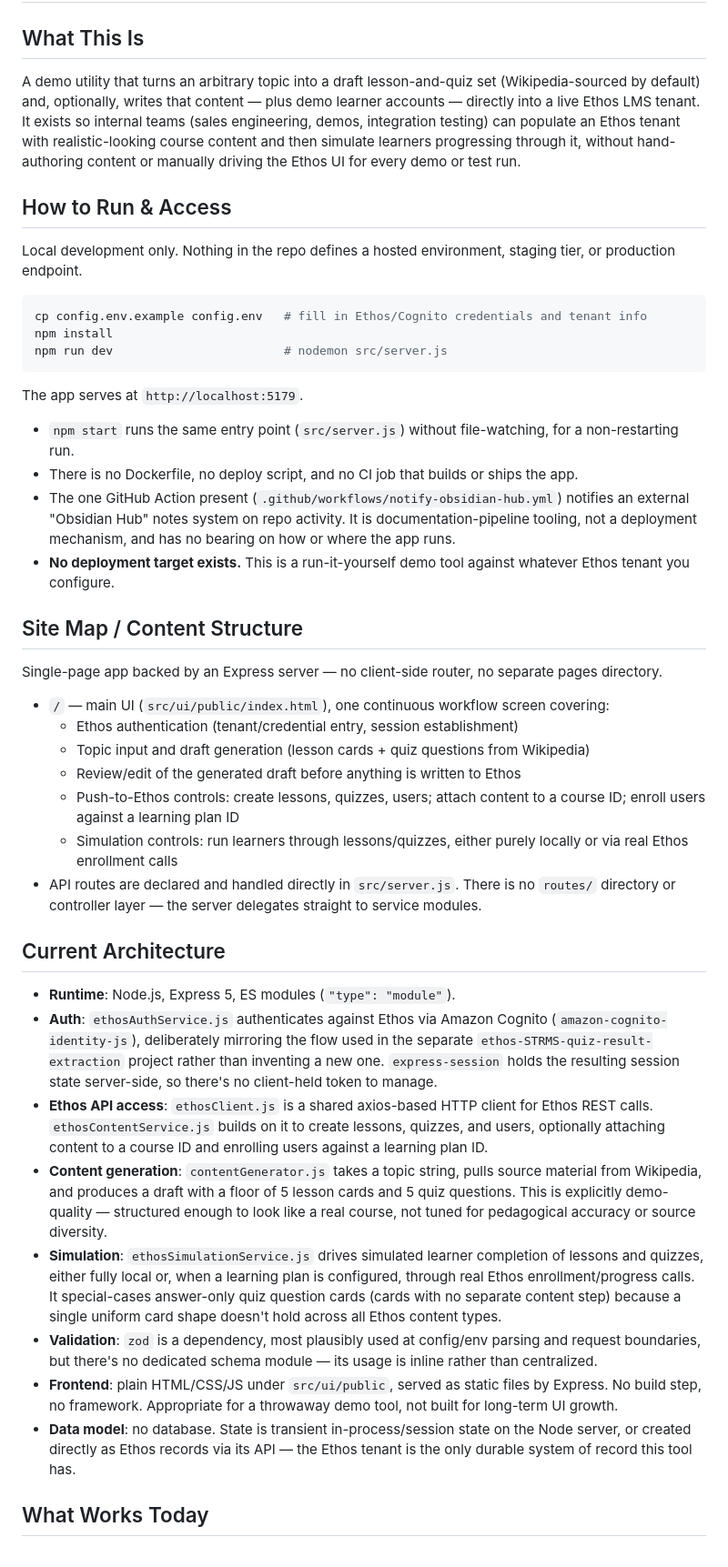
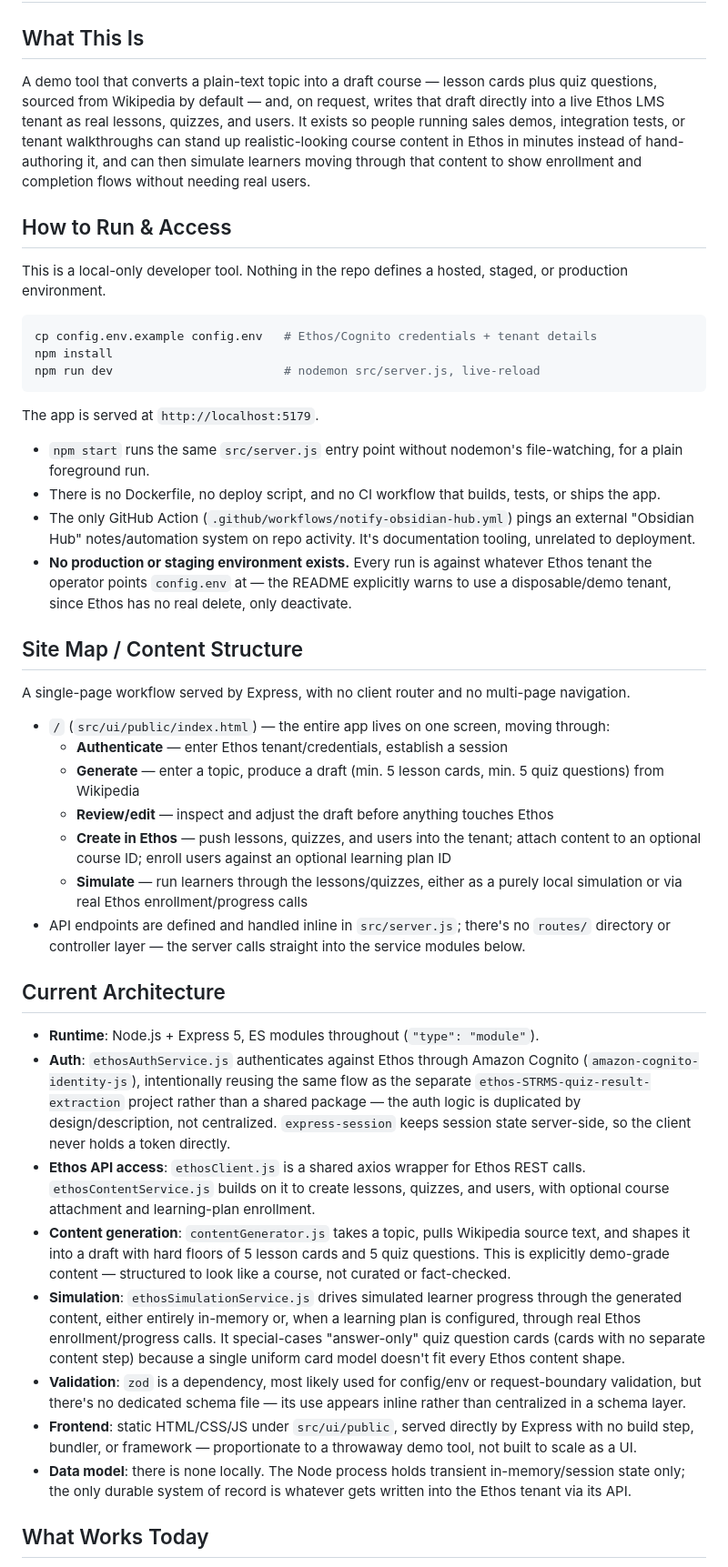
Before and after one commit to bretkramer/ethos-content-creator, a Markdown page: docs/living-state.md, the part around one of its changes. Shown at 91% size. GitHub-like rendering.

Commit message:
docs: regenerate living state [skip ci]

````diff
--- a/docs/living-state.md
+++ b/docs/living-state.md
@@ -1,43 +1,43 @@
 # ethos-content-creator — Living State
 
 ## What This Is
-A demo utility that turns an arbitrary topic into a draft lesson-and-quiz set (Wikipedia-sourced by default) and, optionally, writes that content — plus demo learner accounts — directly into a live Ethos LMS tenant. It exists so internal teams (sales engineering, demos, integration testing) can populate an Ethos tenant with realistic-looking course content and then simulate learners progressing through it, without hand-authoring content or manually driving the Ethos UI for every demo or test run.
+A demo tool that converts a plain-text topic into a draft course — lesson cards plus quiz questions, sourced from Wikipedia by default — and, on request, writes that draft directly into a live Ethos LMS tenant as real lessons, quizzes, and users. It exists so people running sales demos, integration tests, or tenant walkthroughs can stand up realistic-looking course content in Ethos in minutes instead of hand-authoring it, and can then simulate learners moving through that content to show enrollment and completion flows without needing real users.
 
 ## How to Run & Access
-Local development only. Nothing in the repo defines a hosted environment, staging tier, or production endpoint.
+This is a local-only developer tool. Nothing in the repo defines a hosted, staged, or production environment.
 
 ```bash
-cp config.env.example config.env   # fill in Ethos/Cognito credentials and tenant info
+cp config.env.example config.env   # Ethos/Cognito credentials + tenant details
 npm install
-npm run dev                        # nodemon src/server.js
+npm run dev                        # nodemon src/server.js, live-reload
 ```
 
-The app serves at `http://localhost:5179`.
+The app is served at `http://localhost:5179`.
 
-- `npm start` runs the same entry point (`src/server.js`) without file-watching, for a non-restarting run.
-- There is no Dockerfile, no deploy script, and no CI job that builds or ships the app.
-- The one GitHub Action present (`.github/workflows/notify-obsidian-hub.yml`) notifies an external "Obsidian Hub" notes system on repo activity. It is documentation-pipeline tooling, not a deployment mechanism, and has no bearing on how or where the app runs.
-- **No deployment target exists.** This is a run-it-yourself demo tool against whatever Ethos tenant you configure.
+- `npm start` runs the same `src/server.js` entry point without nodemon's file-watching, for a plain foreground run.
+- There is no Dockerfile, no deploy script, and no CI workflow that builds, tests, or ships the app.
+- The only GitHub Action (`.github/workflows/notify-obsidian-hub.yml`) pings an external "Obsidian Hub" notes/automation system on repo activity. It's documentation tooling, unrelated to deployment.
+- **No production or staging environment exists.** Every run is against whatever Ethos tenant the operator points `config.env` at — the README explicitly warns to use a disposable/demo tenant, since Ethos has no real delete, only deactivate.
 
 ## Site Map / Content Structure
-Single-page app backed by an Express server — no client-side router, no separate pages directory.
+A single-page workflow served by Express, with no client router and no multi-page navigation.
 
-- `/` — main UI (`src/ui/public/index.html`), one continuous workflow screen covering:
-  - Ethos authentication (tenant/credential entry, session establishment)
-  - Topic input and draft generation (lesson cards + quiz questions from Wikipedia)
-  - Review/edit of the generated draft before anything is written to Ethos
-  - Push-to-Ethos controls: create lessons, quizzes, users; attach content to a course ID; enroll users against a learning plan ID
-  - Simulation controls: run learners through lessons/quizzes, either purely locally or via real Ethos enrollment calls
-- API routes are declared and handled directly in `src/server.js`. There is no `routes/` directory or controller layer — the server delegates straight to service modules.
+- `/` (`src/ui/public/index.html`) — the entire app lives on one screen, moving through:
+  - **Authenticate** — enter Ethos tenant/credentials, establish a session
+  - **Generate** — enter a topic, produce a draft (min. 5 lesson cards, min. 5 quiz questions) from Wikipedia
+  - **Review/edit** — inspect and adjust the draft before anything touches Ethos
+  - **Create in Ethos** — push lessons, quizzes, and users into the tenant; attach content to an optional course ID; enroll users against an optional learning plan ID
+  - **Simulate** — run learners through the lessons/quizzes, either as a purely local simulation or via real Ethos enrollment/progress calls
+- API endpoints are defined and handled inline in `src/server.js`; there's no `routes/` directory or controller layer — the server calls straight into the service modules below.
 
 ## Current Architecture
-- **Runtime**: Node.js, Express 5, ES modules (`"type": "module"`).
-- **Auth**: `ethosAuthService.js` authenticates against Ethos via Amazon Cognito (`amazon-cognito-identity-js`), deliberately mirroring the flow used in the separate `ethos-STRMS-quiz-result-extraction` project rather than inventing a new one. `express-session` holds the resulting session state server-side, so there's no client-held token to manage.
-- **Ethos API access**: `ethosClient.js` is a shared axios-based HTTP client for Ethos REST calls. `ethosContentService.js` builds on it to create lessons, quizzes, and users, optionally attaching content to a course ID and enrolling users against a learning plan ID.
-- **Content generation**: `contentGenerator.js` takes a topic string, pulls source material from Wikipedia, and produces a draft with a floor of 5 lesson cards and 5 quiz questions. This is explicitly demo-quality — structured enough to look like a real course, not tuned for pedagogical accuracy or source diversity.
-- **Simulation**: `ethosSimulationService.js` drives simulated learner completion of lessons and quizzes, either fully local or, when a learning plan is configured, through real Ethos enrollment/progress calls. It special-cases answer-only quiz question cards (cards with no separate content step) because a single uniform card shape doesn't hold across all Ethos content types.
-- **Validation**: `zod` is a dependency, most plausibly used at config/env parsing and request boundaries, but there's no dedicated schema module — its usage is inline rather than centralized.
-- **Frontend**: plain HTML/CSS/JS under `src/ui/public`, served as static files by Express. No build step, no framework. Appropriate for a throwaway demo tool, not built for long-term UI growth.
-- **Data model**: no database. State is transient in-process/session state on the Node server, or created directly as Ethos records via its API — the Ethos tenant is the only durable system of record this tool has.
+- **Runtime**: Node.js + Express 5, ES modules throughout (`"type": "module"`).
+- **Auth**: `ethosAuthService.js` authenticates against Ethos through Amazon Cognito (`amazon-cognito-identity-js`), intentionally reusing the same flow as the separate `ethos-STRMS-quiz-result-extraction` project rather than a shared package — the auth logic is duplicated by design/description, not centralized. `express-session` keeps session state server-side, so the client never holds a token directly.
+- **Ethos API access**: `ethosClient.js` is a shared axios wrapper for Ethos REST calls. `ethosContentService.js` builds on it to create lessons, quizzes, and users, with optional course attachment and learning-plan enrollment.
+- **Content generation**: `contentGenerator.js` takes a topic, pulls Wikipedia source text, and shapes it into a draft with hard floors of 5 lesson cards and 5 quiz questions. This is explicitly demo-grade content — structured to look like a course, not curated or fact-checked.
+- **Simulation**: `ethosSimulationService.js` drives simulated learner progress through the generated content, either entirely in-memory or, when a learning plan is configured, through real Ethos enrollment/progress calls. It special-cases "answer-only" quiz question cards (cards with no separate content step) because a single uniform card model doesn't fit every Ethos content shape.
+- **Validation**: `zod` is a dependency, most likely used for config/env or request-boundary validation, but there's no dedicated schema file — its use appears inline rather than centralized in a schema layer.
+- **Frontend**: static HTML/CSS/JS under `src/ui/public`, served directly by Express with no build step, bundler, or framework — proportionate to a throwaway demo tool, not built to scale as a UI.
+- **Data model**: there is none locally. The Node process holds transient in-memory/session state only; the only durable system of record is whatever gets written into the Ethos tenant via its API.
 
 ## What Works Today
````
Also changed, not shown: other parts of docs/living-state.md (+38 -38 lines).
